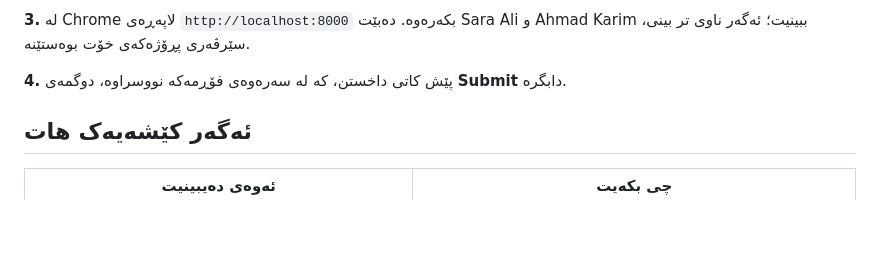
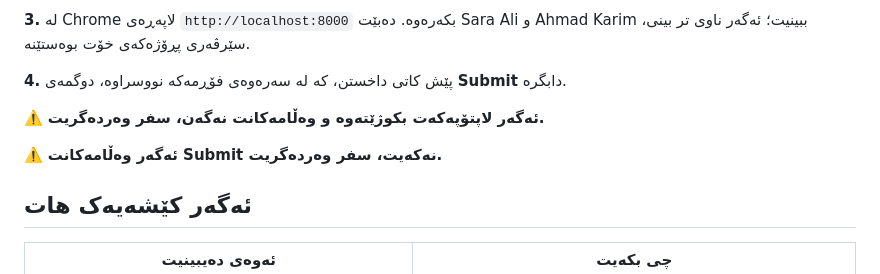
Before and after one commit to idriskhwanagit/MIS_Student_Guidance_Web_Development, a Markdown page: practical.ku.md, the part around the change. Rendered like a GitHub page; blank space fills up the shorter version.

Commit message:
The exam day's box warns: a laptop that dies or a paper not submitted gets zero
Co-Authored-By: Claude Opus 5.5 <noreply@anthropic.com>

```diff
--- a/practical.ku.md
+++ b/practical.ku.md
@@ -97,6 +97,10 @@ Ahmad Karim ببینیت؛ ئەگەر ناوی تر بینی، سێرڤەری پ
 
 **4.** پێش کاتی داخستن، کە لە سەرەوەی فۆڕمەکە نووسراوە، دوگمەی **Submit**
 دابگرە.
+
+⚠️ **ئەگەر لاپتۆپەکەت بکوژێتەوە و وەڵامەکانت نەگەن، سفر وەردەگریت.**
+
+⚠️ **ئەگەر وەڵامەکانت Submit نەکەیت، سفر وەردەگریت.**
 <!-- /exam-day -->
 
 ## ئەگەر کێشەیەک هات
```
Also changed, not shown: practical.en.md (+4 -0 lines).
